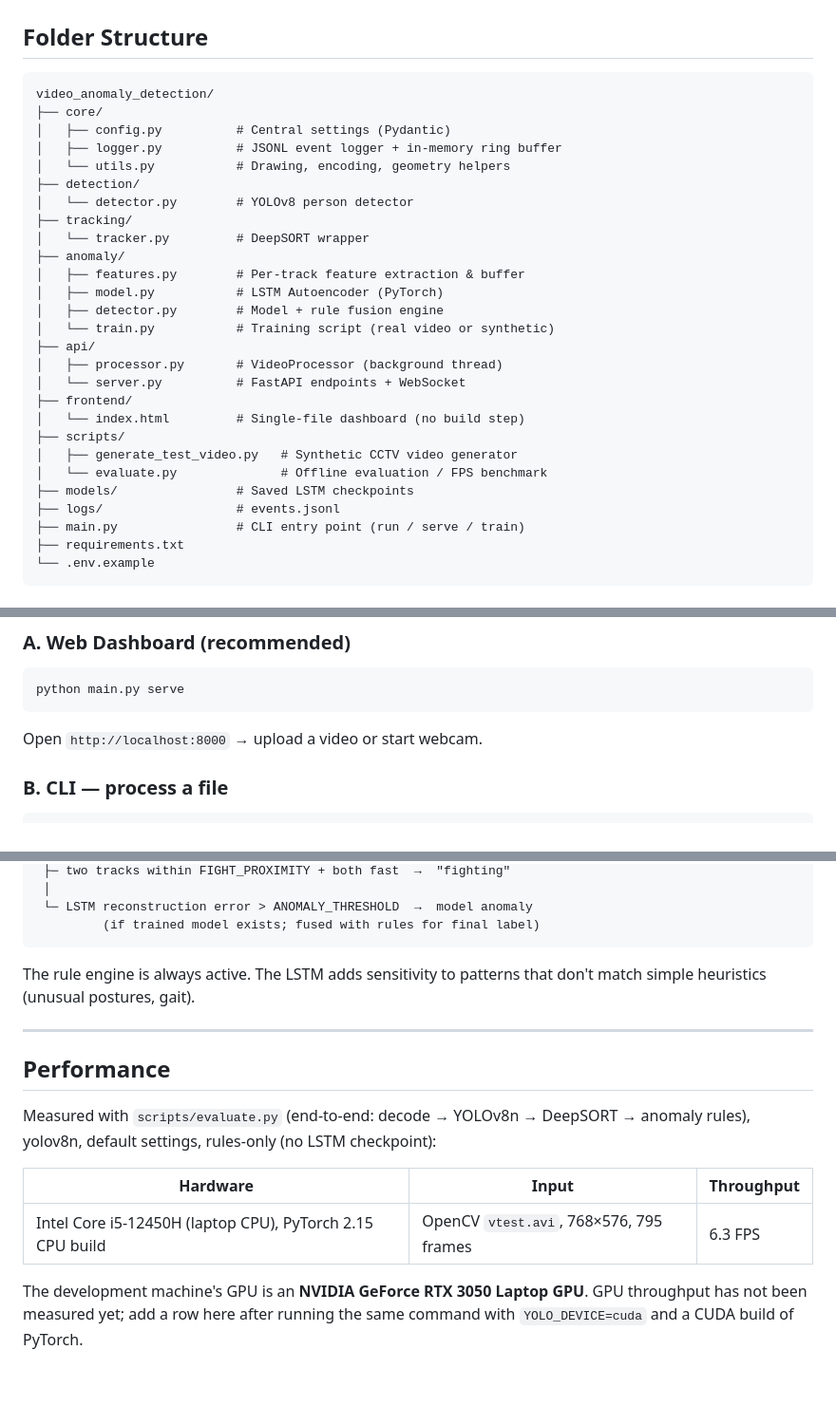
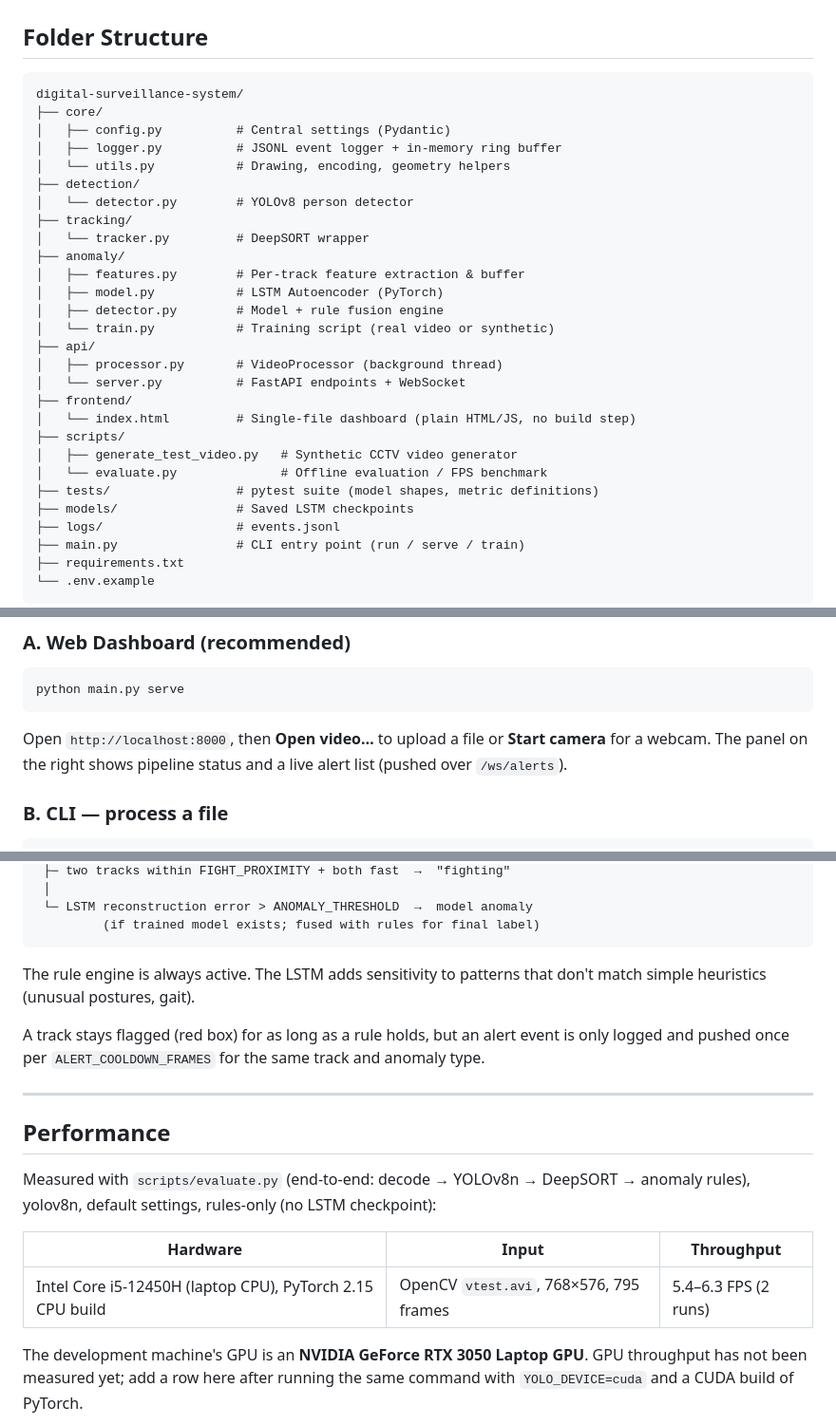
Before and after one commit to anshulec23-cloud/digital-surveillance-system, a Markdown page: README.md, 3 parts joined by grey strips. Shown at 95% size. Drawn GitHub-style; blank space fills up the shorter version.

````diff
--- a/README.md
+++ b/README.md
@@ -74,7 +74,7 @@ Video Input (file / webcam / RTSP)
 ## Folder Structure
 
 ```
-video_anomaly_detection/
+digital-surveillance-system/
 ├── core/
 │   ├── config.py          # Central settings (Pydantic)
 │   ├── logger.py          # JSONL event logger + in-memory ring buffer
@@ -92,10 +92,11 @@ video_anomaly_detection/
 │   ├── processor.py       # VideoProcessor (background thread)
 │   └── server.py          # FastAPI endpoints + WebSocket
 ├── frontend/
-│   └── index.html         # Single-file dashboard (no build step)
+│   └── index.html         # Single-file dashboard (plain HTML/JS, no build step)
 ├── scripts/
 │   ├── generate_test_video.py   # Synthetic CCTV video generator
 │   └── evaluate.py              # Offline evaluation / FPS benchmark
+├── tests/                 # pytest suite (model shapes, metric definitions)
 ├── models/                # Saved LSTM checkpoints
 ├── logs/                  # events.jsonl
 ├── main.py                # CLI entry point (run / serve / train)
@@ -154,7 +155,8 @@ pip install torch torchvision --index-url https://download.pytorch.org/whl/cu121
 python main.py serve
 ```
 
-Open `http://localhost:8000` → upload a video or start webcam.
+Open `http://localhost:8000`, then **Open video…** to upload a file or **Start camera** for a webcam.
+The panel on the right shows pipeline status and a live alert list (pushed over `/ws/alerts`).
 
 ### B. CLI — process a file
 
@@ -331,6 +335,9 @@ Frame
 The rule engine is always active. The LSTM adds sensitivity to
 patterns that don't match simple heuristics (unusual postures, gait).
 
+A track stays flagged (red box) for as long as a rule holds, but an alert event is only logged
+and pushed once per `ALERT_COOLDOWN_FRAMES` for the same track and anomaly type.
+
 ---
 
 ## Performance
@@ -339,7 +346,7 @@ Measured with `scripts/evaluate.py` (end-to-end: decode → YOLOv8n → DeepSORT
 
 | Hardware | Input | Throughput |
 |----------|-------|------------|
-| Intel Core i5-12450H (laptop CPU), PyTorch 2.15 CPU build | OpenCV `vtest.avi`, 768×576, 795 frames | 6.3 FPS |
+| Intel Core i5-12450H (laptop CPU), PyTorch 2.15 CPU build | OpenCV `vtest.avi`, 768×576, 795 frames | 5.4–6.3 FPS (2 runs) |
 
 The development machine's GPU is an **NVIDIA GeForce RTX 3050 Laptop GPU**. GPU throughput has not been measured yet;
 add a row here after running the same command with `YOLO_DEVICE=cuda` and a CUDA build of PyTorch.
````
Also changed, not shown: other parts of README.md (+13 -11 lines), assets/dashboard_screenshot.png, 11 other files.
